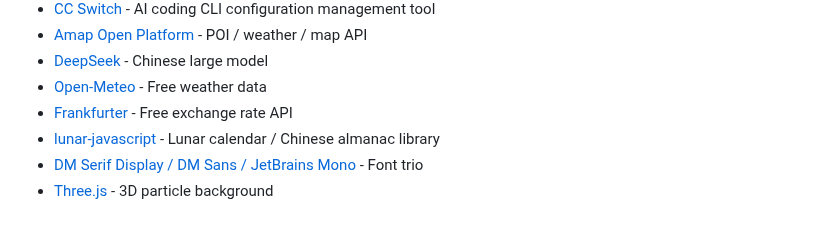
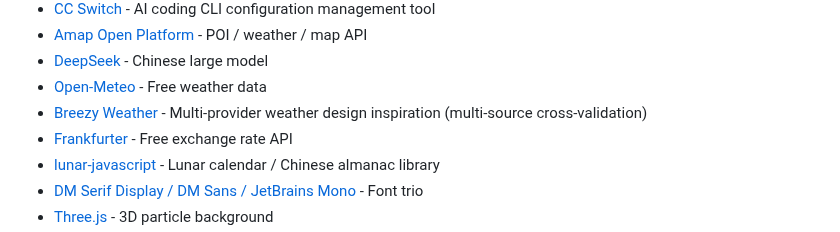
Before and after one commit to JimmyMi001/SUIT-TRAE, a Markdown page: README.en.md, the part around the change. Drawn GitHub-style.

Commit message:
docs: 致谢名单加入 Breezy Weather
Breezy Weather 的多源天气 Provider 设计为本项目三源交叉验证天气引擎提供灵感，已在三个语言版本 README 的致谢名单中注明。

```diff
--- a/README.en.md
+++ b/README.en.md
@@ -1419,6 +1419,7 @@ See [LICENSE](./LICENSE) file.
 - [Amap Open Platform](https://lbs.amap.com/) - POI / weather / map API
 - [DeepSeek](https://platform.deepseek.com/) - Chinese large model
 - [Open-Meteo](https://open-meteo.com/) - Free weather data
+- [Breezy Weather](https://github.com/breezy-weather/breezy-weather) - Multi-provider weather design inspiration (multi-source cross-validation)
 - [Frankfurter](https://www.frankfurter.app/) - Free exchange rate API
 - [lunar-javascript](https://github.com/6tail/lunar-javascript) - Lunar calendar / Chinese almanac library
 - [DM Serif Display / DM Sans / JetBrains Mono](https://fonts.google.com/) - Font trio
```
Also changed, not shown: README.md (+1 -0 lines), README.zh-Hant.md (+1 -0 lines).
